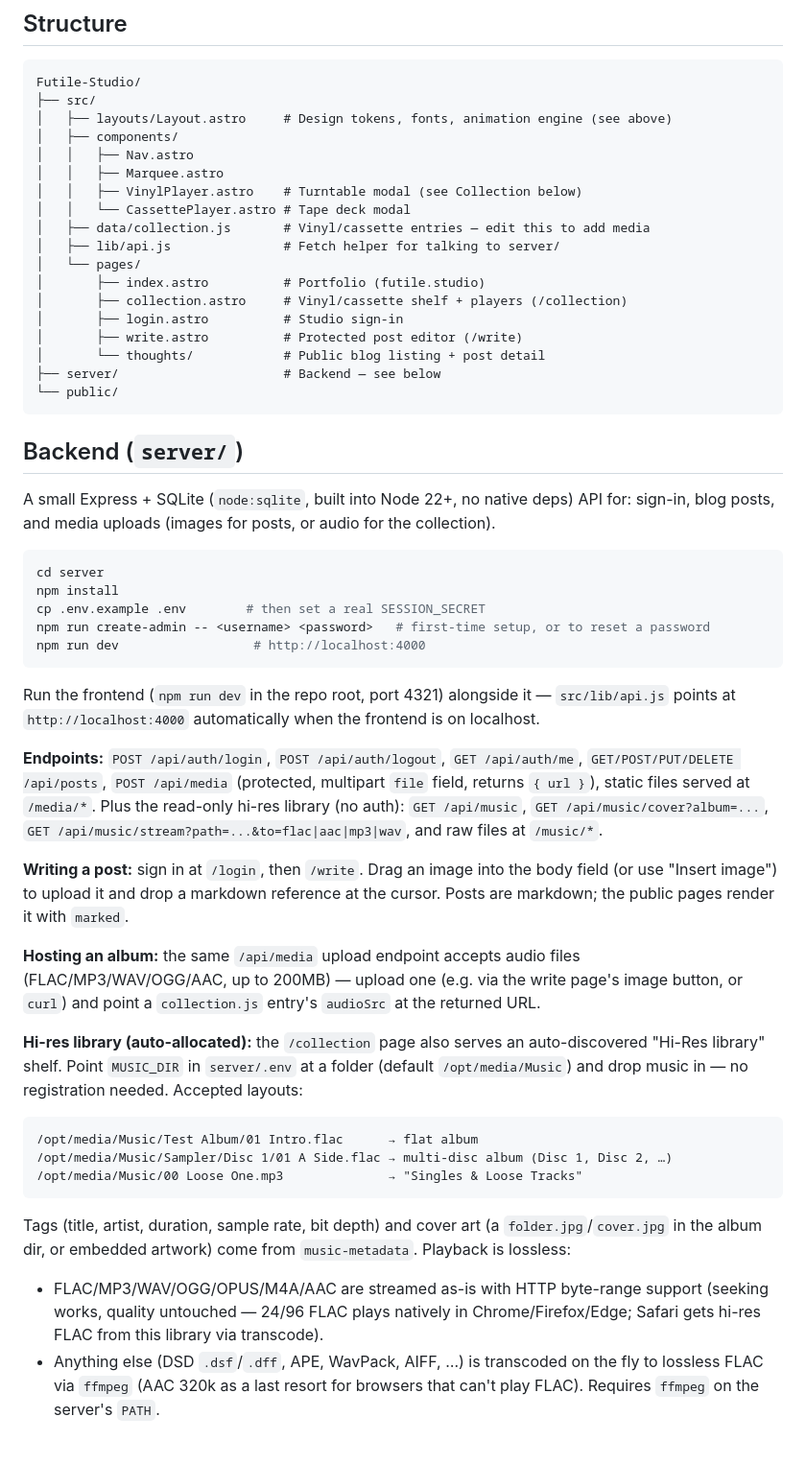
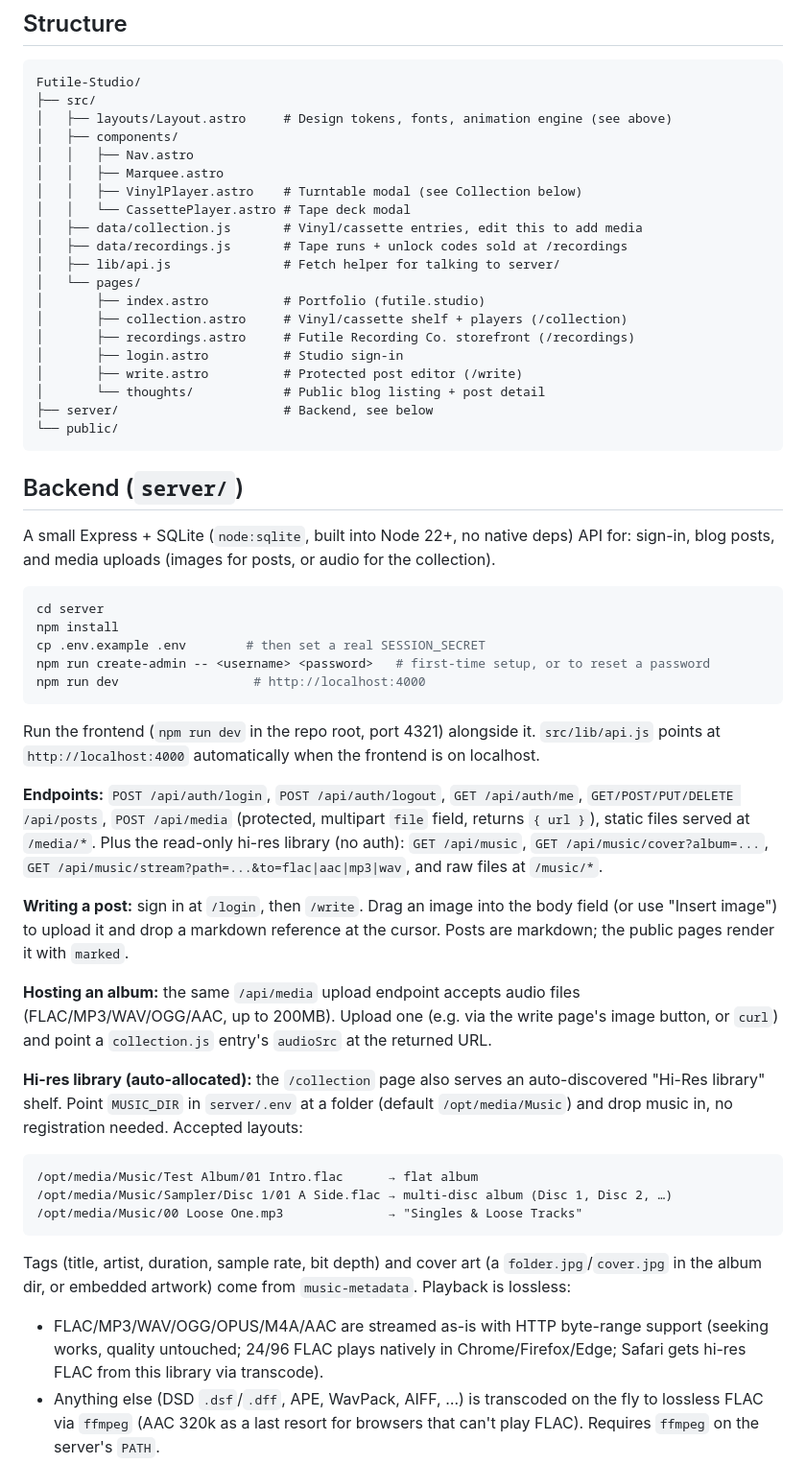
Before and after one commit to MayurJivani/Futile-Studio, a Markdown page: README.md, the part around one of its changes. Shown at 96% size. Drawn GitHub-style; blank space fills up the shorter version.

````diff
--- a/README.md
+++ b/README.md
@@ -33,15 +40,17 @@ Futile-Studio/
 │   │   ├── Marquee.astro
 │   │   ├── VinylPlayer.astro    # Turntable modal (see Collection below)
 │   │   └── CassettePlayer.astro # Tape deck modal
-│   ├── data/collection.js       # Vinyl/cassette entries — edit this to add media
+│   ├── data/collection.js       # Vinyl/cassette entries, edit this to add media
+│   ├── data/recordings.js       # Tape runs + unlock codes sold at /recordings
 │   ├── lib/api.js               # Fetch helper for talking to server/
 │   └── pages/
 │       ├── index.astro          # Portfolio (futile.studio)
 │       ├── collection.astro     # Vinyl/cassette shelf + players (/collection)
+│       ├── recordings.astro     # Futile Recording Co. storefront (/recordings)
 │       ├── login.astro          # Studio sign-in
 │       ├── write.astro          # Protected post editor (/write)
 │       └── thoughts/            # Public blog listing + post detail
-├── server/                      # Backend — see below
+├── server/                      # Backend, see below
 └── public/
 ```
 
@@ -58,7 +67,7 @@ npm run create-admin -- <username> <password>   # first-time setup, or to reset
 npm run dev                  # http://localhost:4000
 ```
 
-Run the frontend (`npm run dev` in the repo root, port 4321) alongside it — `src/lib/api.js`
+Run the frontend (`npm run dev` in the repo root, port 4321) alongside it. `src/lib/api.js`
 points at `http://localhost:4000` automatically when the frontend is on localhost.
 
 **Endpoints:** `POST /api/auth/login`, `POST /api/auth/logout`, `GET /api/auth/me`,
@@ -72,12 +81,12 @@ field (or use "Insert image") to upload it and drop a markdown reference at the
 Posts are markdown; the public pages render it with `marked`.
 
 **Hosting an album:** the same `/api/media` upload endpoint accepts audio files
-(FLAC/MP3/WAV/OGG/AAC, up to 200MB) — upload one (e.g. via the write page's image
+(FLAC/MP3/WAV/OGG/AAC, up to 200MB). Upload one (e.g. via the write page's image
 button, or `curl`) and point a `collection.js` entry's `audioSrc` at the returned URL.
 
 **Hi-res library (auto-allocated):** the `/collection` page also serves an
 auto-discovered "Hi-Res library" shelf. Point `MUSIC_DIR` in `server/.env` at a
-folder (default `/opt/media/Music`) and drop music in — no registration needed.
+folder (default `/opt/media/Music`) and drop music in, no registration needed.
 Accepted layouts:
 
 ```
@@ -91,7 +100,7 @@ Tags (title, artist, duration, sample rate, bit depth) and cover art (a
 `music-metadata`. Playback is lossless:
 
 - FLAC/MP3/WAV/OGG/OPUS/M4A/AAC are streamed as-is with HTTP byte-range support
-  (seeking works, quality untouched — 24/96 FLAC plays natively in
+  (seeking works, quality untouched; 24/96 FLAC plays natively in
   Chrome/Firefox/Edge; Safari gets hi-res FLAC from this library via transcode).
 - Anything else (DSD `.dsf`/`.dff`, APE, WavPack, AIFF, …) is transcoded on the
   fly to lossless FLAC via `ffmpeg` (AAC 320k as a last resort for browsers that
````
Also changed, not shown: other parts of README.md (+35 -8 lines).
